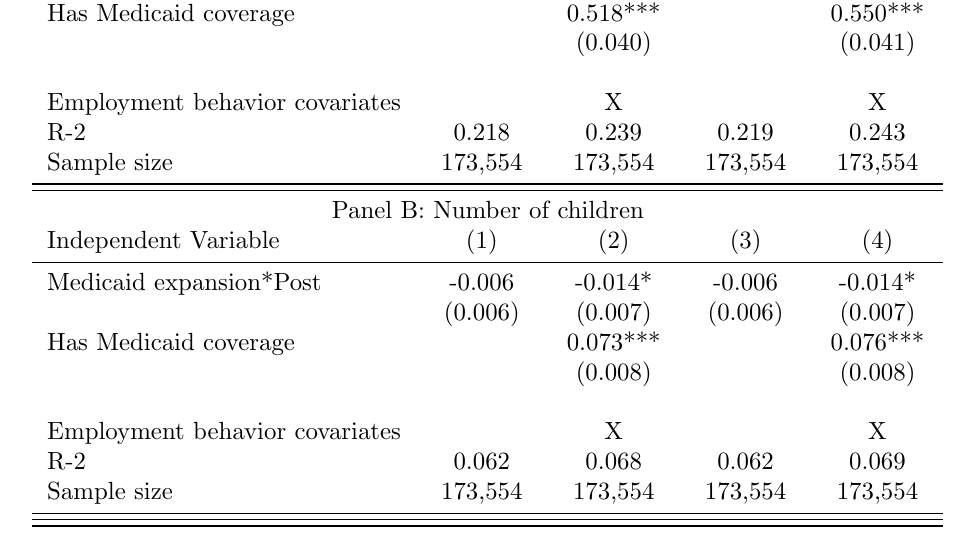
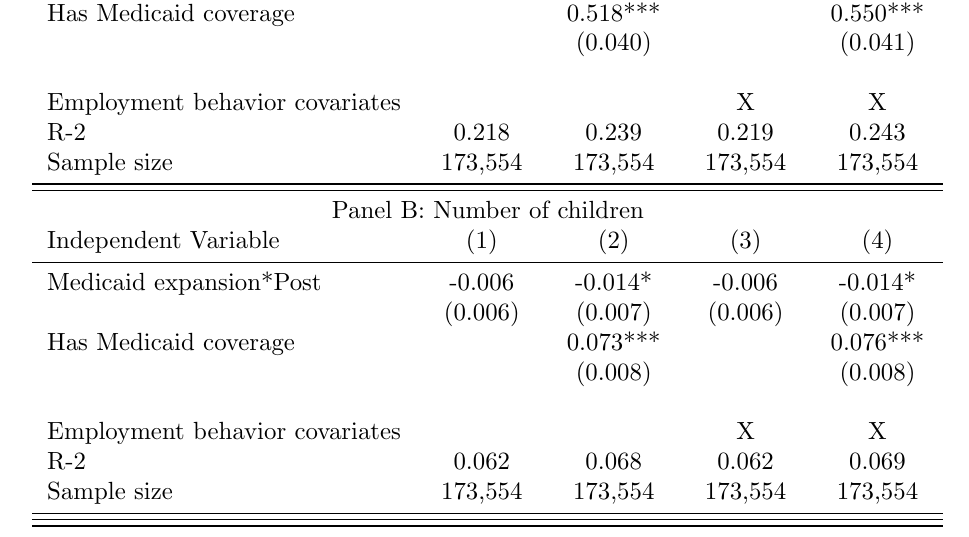
Before and after one commit to menakiser/e80_ps2, a LaTeX paper (main.tex, which reads output/child_did.tex): part of page 10 of 10, cut so that both start at the same text. Compiled offline with pdfLaTeX.

Commit message:
fix x's for employment covariates

```diff
--- a/output/child_did.tex
+++ b/output/child_did.tex
@@ -9,7 +9,7 @@
  Has Medicaid coverage   &   & 0.518***   &   & 0.550***  \\
  &    & (0.040)   &    & (0.041)  \\
 \\
-Employment behavior covariates  &  & X &  & X \\
+Employment behavior covariates  &  &  & X & X \\
 R-2 & 0.218 & 0.239 & 0.219 & 0.243 \\
 Sample size & 173,554 & 173,554 & 173,554 & 173,554 \\
 \midrule
@@ -22,7 +22,7 @@ Sample size & 173,554 & 173,554 & 173,554 & 173,554 \\
  Has Medicaid coverage   &   & 0.073***   &   & 0.076***  \\
  &    & (0.008)   &    & (0.008)  \\
 \\
-Employment behavior covariates  &  & X &  & X \\
+Employment behavior covariates  &  &  & X & X \\
 R-2 & 0.062 & 0.068 & 0.062 & 0.069 \\
 Sample size & 173,554 & 173,554 & 173,554 & 173,554 \\
 \midrule
```
Also changed, not shown: 1 other file.
